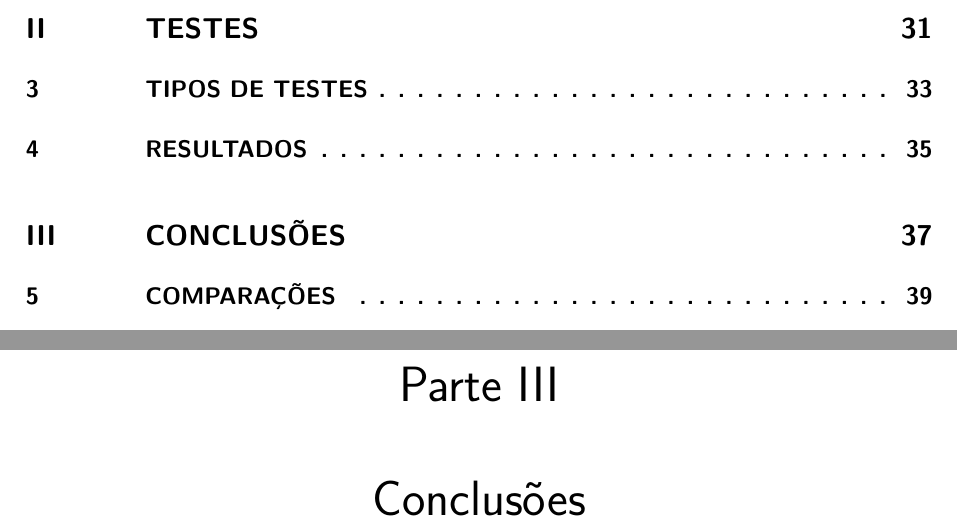
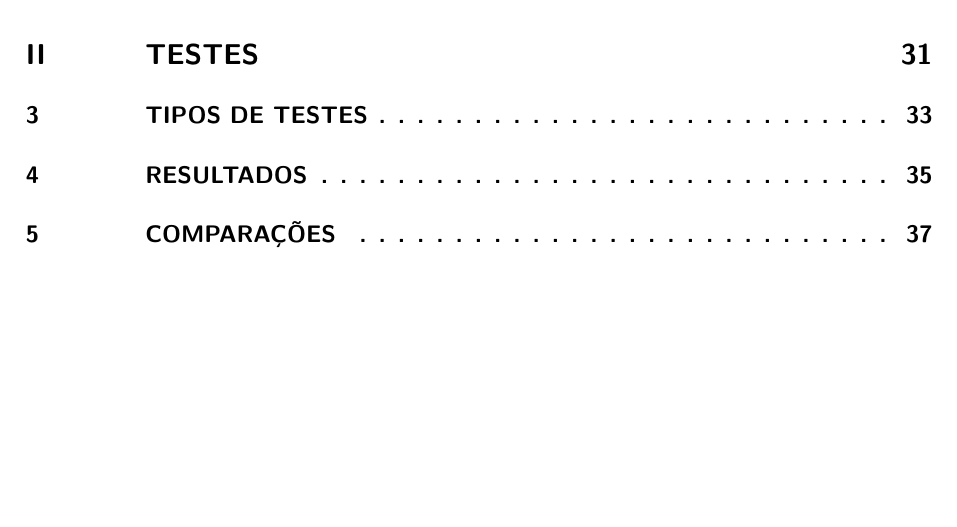
Before and after one commit to Growx/TCC, a LaTeX thesis (TCC V1.0.tex): two parts of pages 23 and 39 of 51 before the commit and part of page 23 of 49 after it, the two joined at a grey line, cut so that both start at the same text, the shorter picture padded with empty space. Compiled offline with pdfLaTeX.

Commit message:
txs auto checkin

```diff
--- a/TCC V1.0.tex
+++ b/TCC V1.0.tex
@@ -446,7 +446,6 @@ Após verificação das falhas de segurança, serão apresentadas possíveis sol
 
 \chapter{Resultados}
 
-\part{Conclusões}
 \chapter{Comparações}
 
 \chapter{Possíveis soluções para os problemas}
```
Also changed, not shown: TCC V1.0.tex (67 more changed lines).
